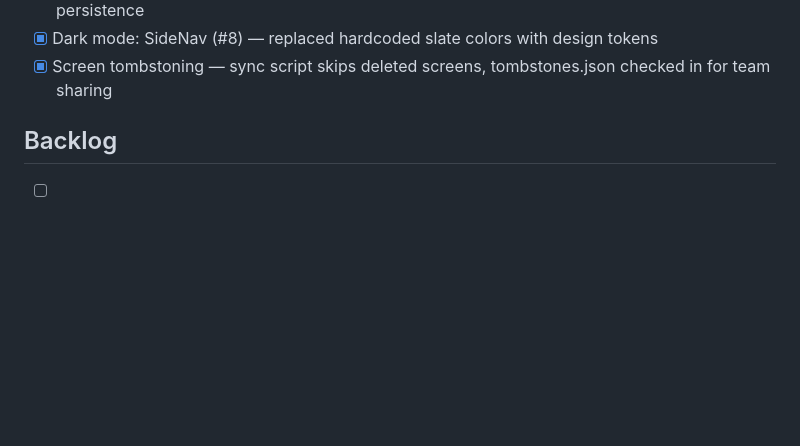
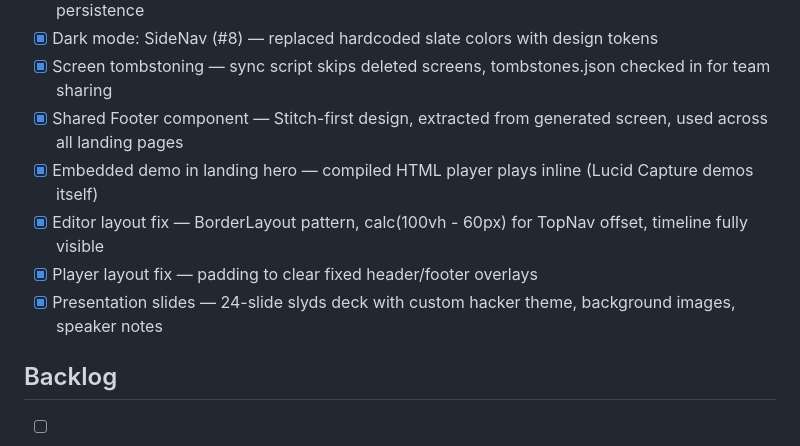
Before and after one commit to panyam/lucidcapture, a Markdown page: NEXTSTEPS.md, the part around the change. Rendered like a GitHub page; blank space fills up the shorter version.

```diff
--- a/NEXTSTEPS.md
+++ b/NEXTSTEPS.md
@@ -54,6 +54,11 @@ See [GitHub Issue #1](https://github.com/panyam/lucidcapture/issues/1) for full
 - [x] Dark mode: Header/TopNav (#7) — theme toggle, dark @theme tokens, localStorage persistence
 - [x] Dark mode: SideNav (#8) — replaced hardcoded slate colors with design tokens
 - [x] Screen tombstoning — sync script skips deleted screens, tombstones.json checked in for team sharing
+- [x] Shared Footer component — Stitch-first design, extracted from generated screen, used across all landing pages
+- [x] Embedded demo in landing hero — compiled HTML player plays inline (Lucid Capture demos itself)
+- [x] Editor layout fix — BorderLayout pattern, calc(100vh - 60px) for TopNav offset, timeline fully visible
+- [x] Player layout fix — padding to clear fixed header/footer overlays
+- [x] Presentation slides — 24-slide slyds deck with custom hacker theme, background images, speaker notes
 
 ## Backlog
 - [ ] Extension hot-reload during development
```
Also changed, not shown: JOURNEY.md (+9 -1 lines).
